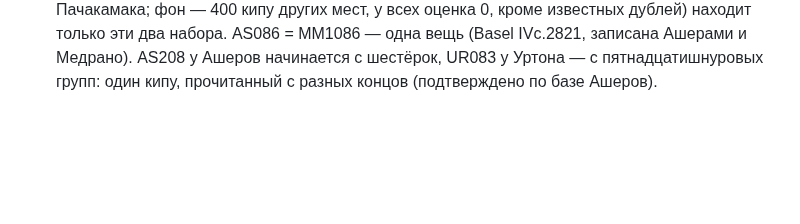
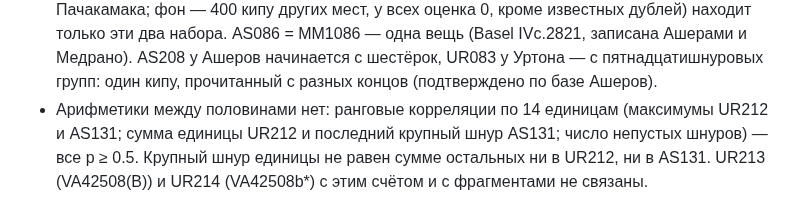
Before and after one commit to VladimirMoor/khipu-links, a Markdown page: docs/project_log_ru.md, the part around the change. Rendered like a GitHub page; blank space fills up the shorter version.

Commit message:
UR212/AS131 halves: no arithmetic relation between units; VA42508 B/b* unrelated
Co-Authored-By: Claude Opus 5.5 <noreply@anthropic.com>

```diff
--- a/docs/project_log_ru.md
+++ b/docs/project_log_ru.md
@@ -1298,3 +1298,7 @@ MM001 (Ганновер, «Huacho?») с кипу Пачакамака не св
   кипу других мест, у всех оценка 0, кроме известных дублей) находит только эти два набора. AS086 = MM1086 —
   одна вещь (Basel IVc.2821, записана Ашерами и Медрано). AS208 у Ашеров начинается с шестёрок, UR083 у Уртона —
   с пятнадцатишнуровых групп: один кипу, прочитанный с разных концов (подтверждено по базе Ашеров).
+- Арифметики между половинами нет: ранговые корреляции по 14 единицам (максимумы UR212 и AS131; сумма единицы
+  UR212 и последний крупный шнур AS131; число непустых шнуров) — все p ≥ 0.5. Крупный шнур единицы не равен сумме
+  остальных ни в UR212, ни в AS131. UR213 (VA42508(B)) и UR214 (VA42508b*) с этим счётом и с фрагментами не
+  связаны.
```
